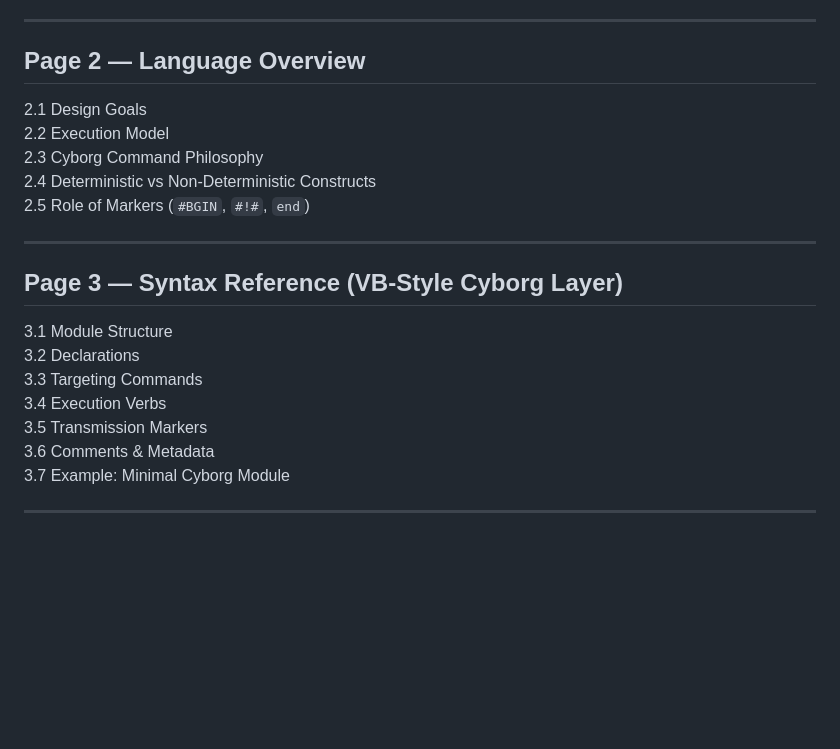
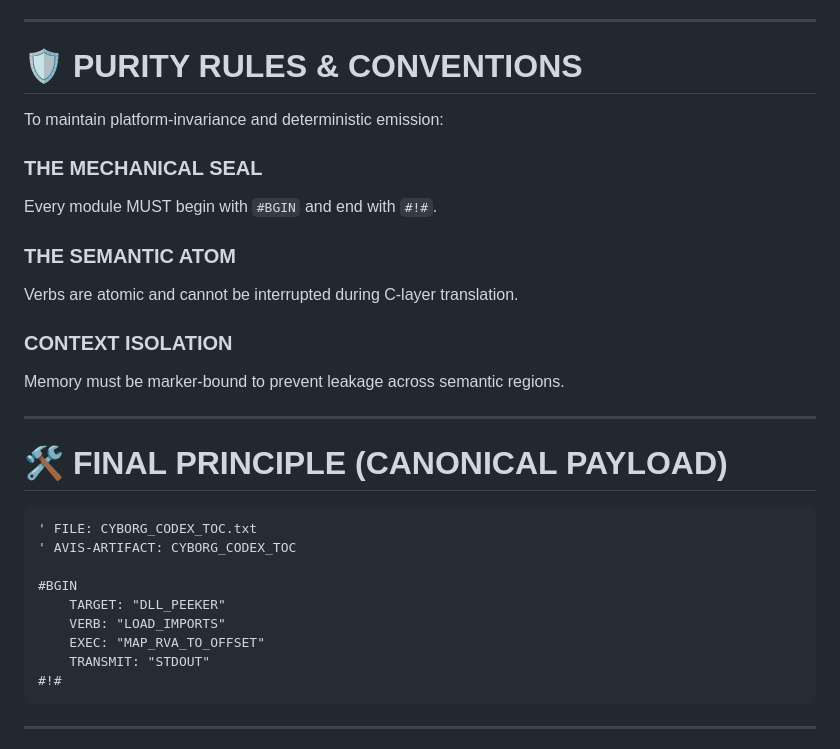
Before and after one commit to mercwar/NEXUS, a Markdown page: readme.md, the part around one of its changes. Rendered like a GitHub page; blank space fills up the shorter version.

````diff
--- a/readme.md
+++ b/readme.md
@@ -37,23 +83,34 @@
 
 ---
 
-## **Page 2 — Language Overview**
-2.1 Design Goals
-2.2 Execution Model
-2.3 Cyborg Command Philosophy
-2.4 Deterministic vs Non‑Deterministic Constructs
-2.5 Role of Markers (`#BGIN`, `#!#`, `end`)
+# 🛡️ **PURITY RULES & CONVENTIONS**
+
+To maintain platform‑invariance and deterministic emission:
+
+### **THE MECHANICAL SEAL**
+Every module MUST begin with `#BGIN` and end with `#!#`.
+
+### **THE SEMANTIC ATOM**
+Verbs are atomic and cannot be interrupted during C‑layer translation.
+
+### **CONTEXT ISOLATION**
+Memory must be marker‑bound to prevent leakage across semantic regions.
 
 ---
 
-## **Page 3 — Syntax Reference (VB‑Style Cyborg Layer)**
-3.1 Module Structure
-3.2 Declarations
-3.3 Targeting Commands
-3.4 Execution Verbs
-3.5 Transmission Markers
-3.6 Comments & Metadata
-3.7 Example: Minimal Cyborg Module
+# 🛠️ **FINAL PRINCIPLE (CANONICAL PAYLOAD)**
+
+```vb
+' FILE: CYBORG_CODEX_TOC.txt
+' AVIS-ARTIFACT: CYBORG_CODEX_TOC
+
+#BGIN
+    TARGET: "DLL_PEEKER"
+    VERB: "LOAD_IMPORTS"
+    EXEC: "MAP_RVA_TO_OFFSET"
+    TRANSMIT: "STDOUT"
+#!#
+```
 
 ---
 
````
Also changed, not shown: other parts of readme.md (+71 -111 lines).
